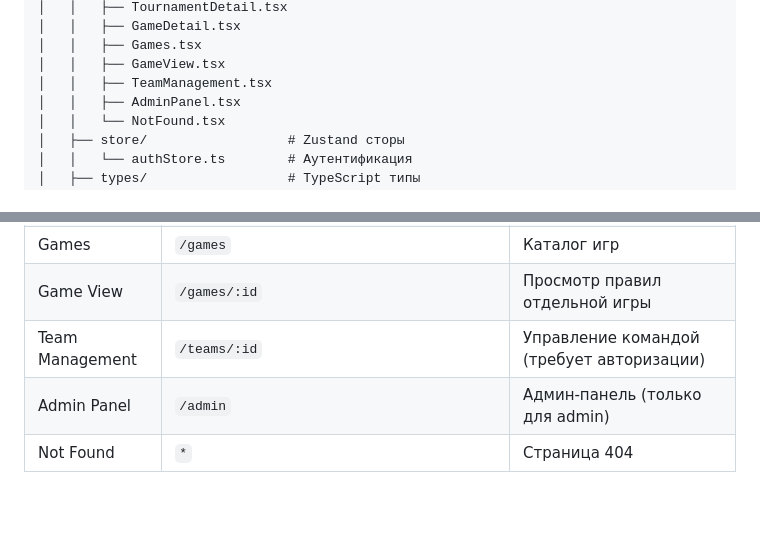
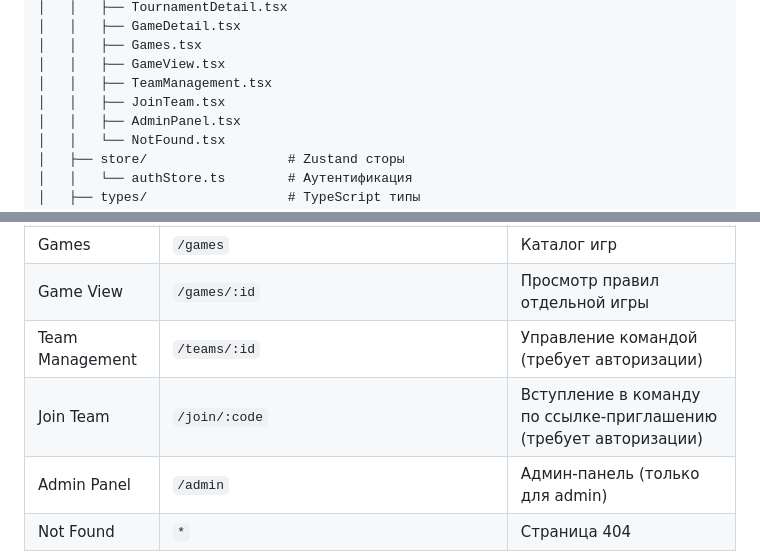
Before and after one commit to 4RH1T3CT0R7/TJudge, a Markdown page: web/README.md, 2 parts joined by grey strips. GitHub-like rendering; blank space fills up the shorter version.

Commit message:
добавление страницы вступления в README фронта

```diff
--- a/web/README.md
+++ b/web/README.md
@@ -93,6 +93,7 @@ web/
 │   │   ├── Games.tsx
 │   │   ├── GameView.tsx
 │   │   ├── TeamManagement.tsx
+│   │   ├── JoinTeam.tsx
 │   │   ├── AdminPanel.tsx
 │   │   └── NotFound.tsx
 │   ├── store/                  # Zustand сторы
@@ -129,6 +130,7 @@ web/
 | Games | `/games` | Каталог игр |
 | Game View | `/games/:id` | Просмотр правил отдельной игры |
 | Team Management | `/teams/:id` | Управление командой (требует авторизации) |
+| Join Team | `/join/:code` | Вступление в команду по ссылке-приглашению (требует авторизации) |
 | Admin Panel | `/admin` | Админ-панель (только для admin) |
 | Not Found | `*` | Страница 404 |
 
```
